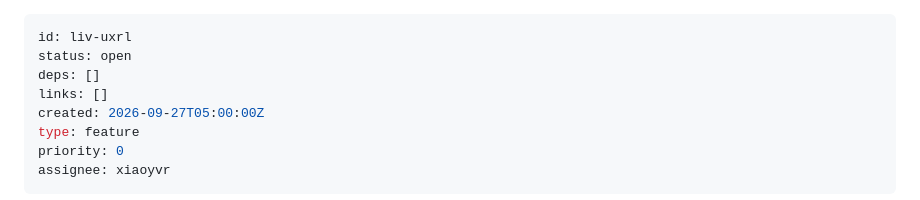
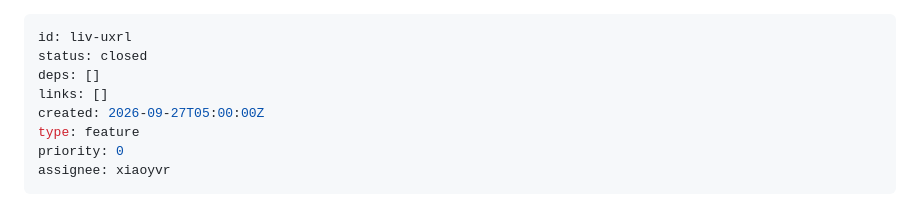
Before and after one commit to xiaoyvr/livingdoc, a Markdown page: .tickets/liv-uxrl.md, the part around the change. Drawn GitHub-style.

Commit message:
chore: close liv-uxrl

```diff
--- a/.tickets/liv-uxrl.md
+++ b/.tickets/liv-uxrl.md
@@ -1,6 +1,6 @@
 ---
 id: liv-uxrl
-status: open
+status: closed
 deps: []
 links: []
 created: 2026-09-27T05:00:00Z
```
